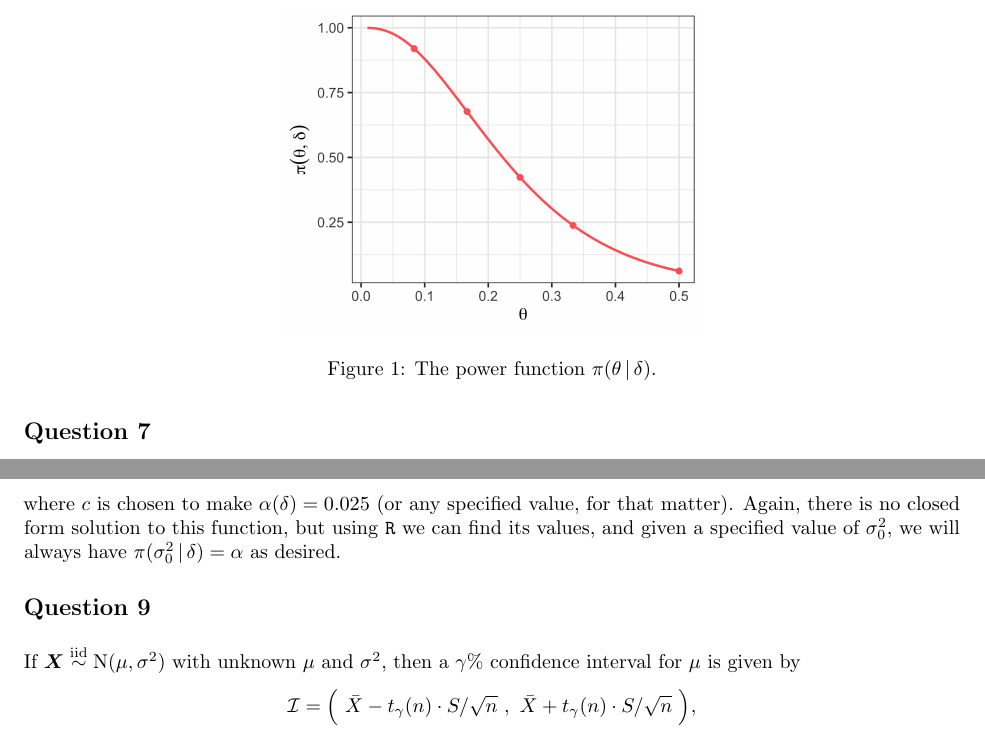
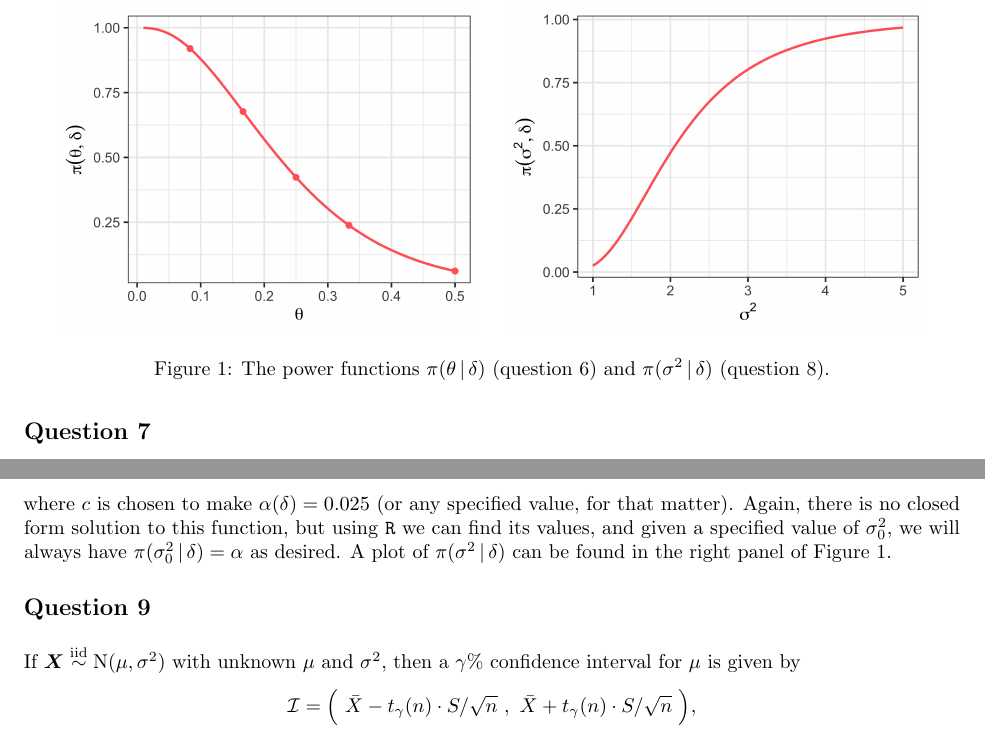
Before and after one commit to akenny430/stat-gr5204, a LaTeX document (hwk/hwk02/hwk02-ans.tex): two parts of pages 3 and 4 of 7, joined at a grey line, cut at the place of the change. Compiled offline with pdfLaTeX.

Commit message:
added plot of power function for q08

```diff
--- a/hwk/hwk02/hwk02-ans.tex
+++ b/hwk/hwk02/hwk02-ans.tex
@@ -29,7 +29,7 @@
     {\normalsize STAT GR5204: Statistical Inference}\\
     {\normalsize Columbia University}
 }
-\date{\normalsize Novermber 26, 2020}
+\date{\normalsize December 1, 2020}
 
 \begin{document}
 
@@ -174,6 +174,8 @@ variables, our test statistic is also a Poisson random variable, namely \(Y \sim
 \begin{figure}
     \centering
     \includegraphics[width = 0.45\textwidth]{img/q06-power-function.png}
-    \caption{The power function \(\pi(\theta \,|\, \delta)\).}
+    \quad
+    \includegraphics[width = 0.45\textwidth]{img/q08-power-function.png}
+    \caption{The power functions \(\pi(\theta \,|\, \delta)\) (question 6) and \(\pi(\sigma^2 \,|\, \delta)\) (question 8).}
     \label{q06-power-function}
 \end{figure}
@@ -236,7 +238,7 @@ Therefore, the power function is given by
 \end{align*}
 where \(c\) is chosen to make \(\alpha(\delta) = 0.025\) (or any specified value, for that matter). Again, there is no closed form solution to this function,
 but using \texttt{R} we can find its values, and given a specified value of \(\sigma^2_0\), we will always have \(\pi(\sigma^2_0 \,|\, \delta) = \alpha\)
-as desired.
+as desired. A plot of \(\pi(\sigma^2 \,|\, \delta)\) can be found in the right panel of Figure \ref{q06-power-function}.
 
 %' ============================================================================================================================================================
 \section{Question 9} \noindent
```
Also changed, not shown: hwk/hwk02/hwk02-ans.pdf, hwk/hwk02/hwk02-ans.tex (2 more changed lines).
